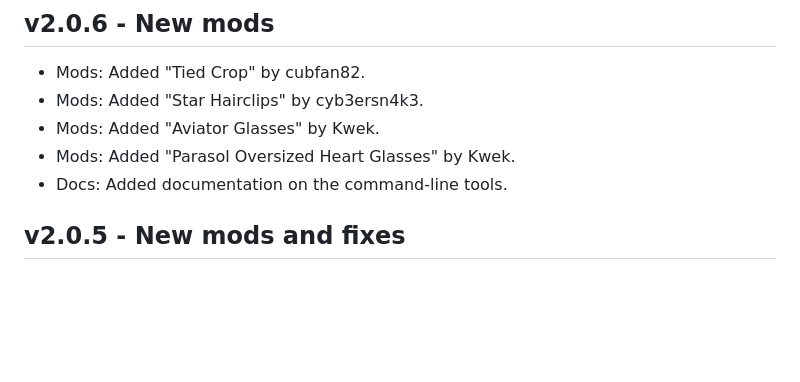
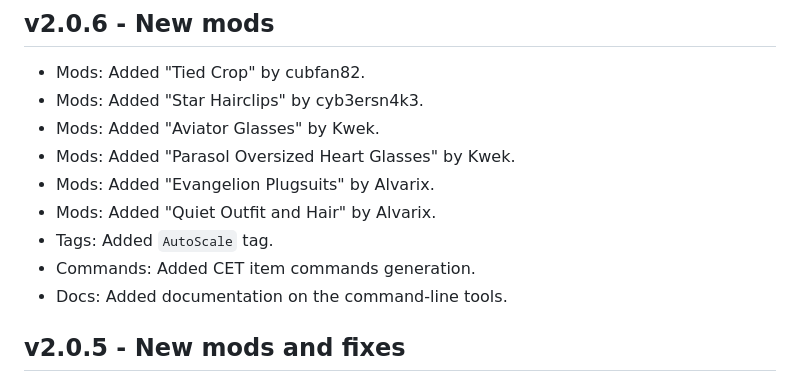
Before and after one commit to Mistralys/cyberpunk-mod-db, a Markdown page: changelog.md, the part around the change. Drawn GitHub-style; blank space fills up the shorter version.

```diff
--- a/changelog.md
+++ b/changelog.md
@@ -3,6 +3,10 @@
 - Mods: Added "Star Hairclips" by cyb3ersn4k3.
 - Mods: Added "Aviator Glasses" by Kwek.
 - Mods: Added "Parasol Oversized Heart Glasses" by Kwek.
+- Mods: Added "Evangelion Plugsuits" by Alvarix.
+- Mods: Added "Quiet Outfit and Hair" by Alvarix.
+- Tags: Added `AutoScale` tag.
+- Commands: Added CET item commands generation.
 - Docs: Added documentation on the command-line tools.
 
 ## v2.0.5 - New mods and fixes
```
